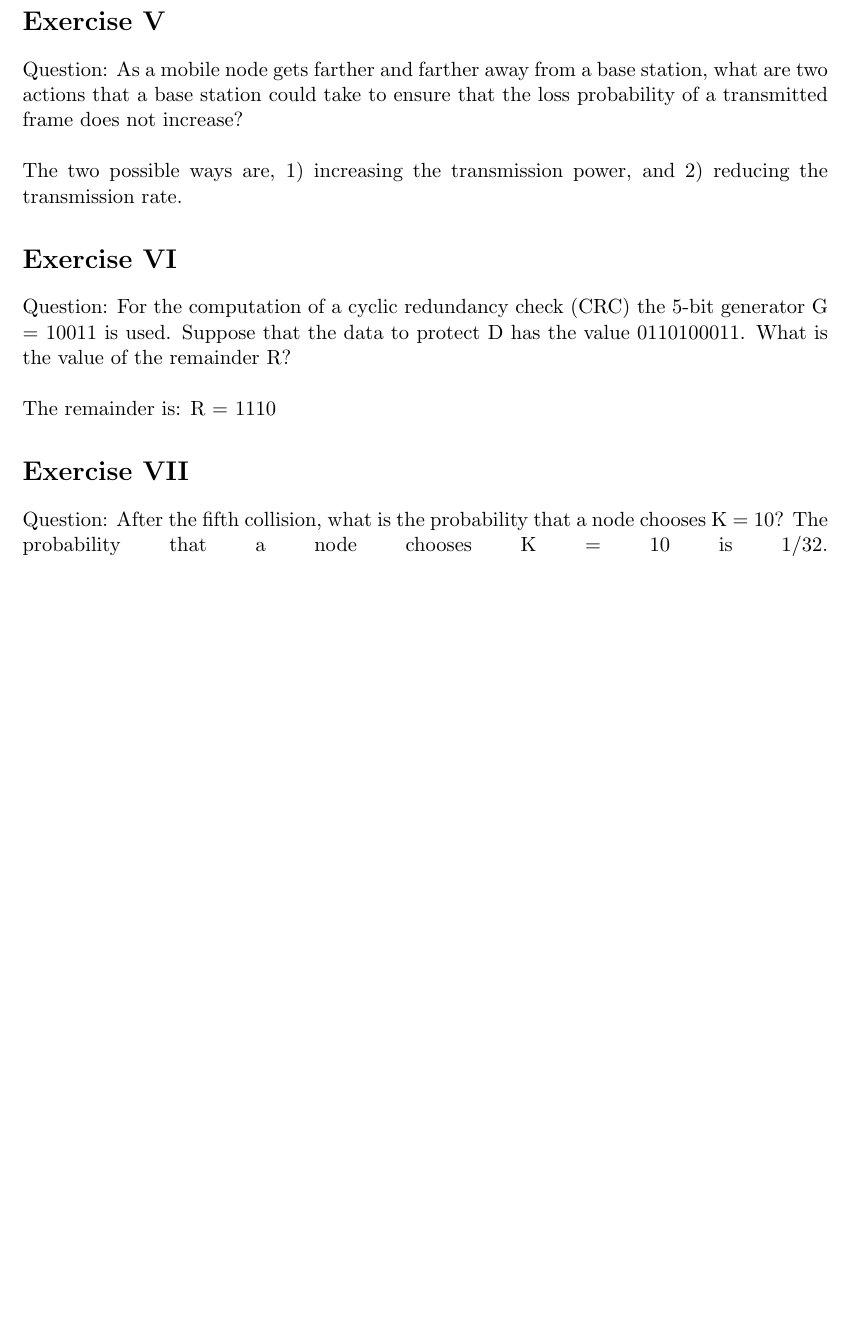
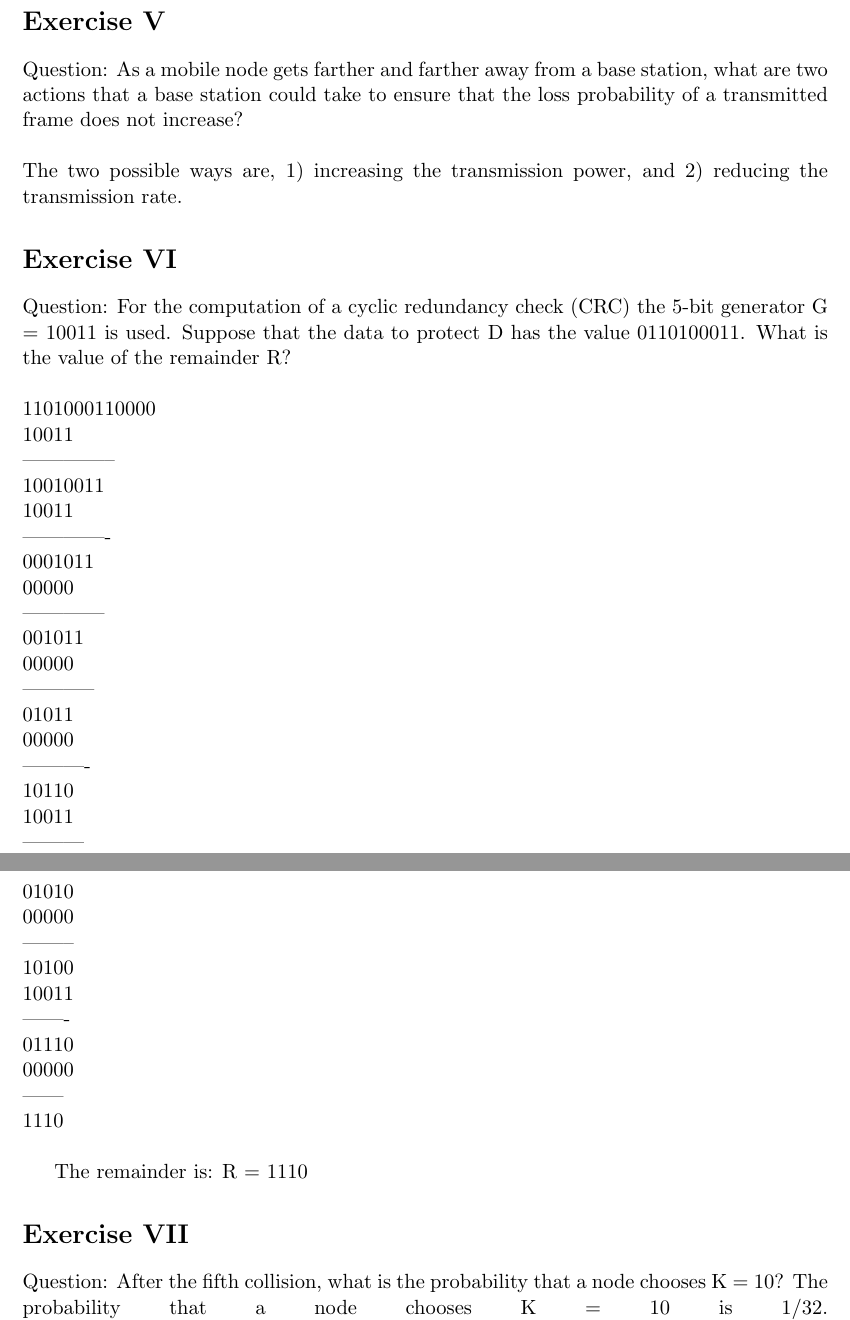
Before and after one commit to DylanReidRamelli/Assignment-3-COmputer-Networking, a LaTeX problem sheet (assignment3.tex): part of page 3 of 4 before the commit and two parts of pages 3 and 4 of 5 after it, the two joined at a grey line, cut so that both start at the same text, the shorter picture padded with empty space. Compiled offline with pdfLaTeX.

Commit message:
Update assignment3.tex
Changed ex6

```diff
--- a/assignment3.tex
+++ b/assignment3.tex
@@ -48,6 +48,35 @@
 	Question:
 	For the computation of a cyclic redundancy check (CRC) the 5-bit generator G = 10011 is used. Suppose that the data to protect D has the value 0110100011. What is the value of the remainder R?\\
     \linebreak
+	1101000110000\\
+	10011\\
+	--------------\\
+		10010011\\
+	  10011\\
+	 -------------\\
+	  0001011\\
+		00000\\
+		------------\\
+		 001011\\
+		 00000\\
+		 -----------\\
+		  01011\\
+			00000\\
+			----------\\
+			 10110\\
+			 10011\\
+			 ---------\\
+			  01010\\
+				00000\\
+				--------\\
+				 10100\\
+				 10011\\
+				 -------\\
+				  01110\\
+					00000\\
+					------\\
+					 1110\\
+
 	The remainder is: R = 1110
 	\section*{Exercise VII}
 	Question:
```
